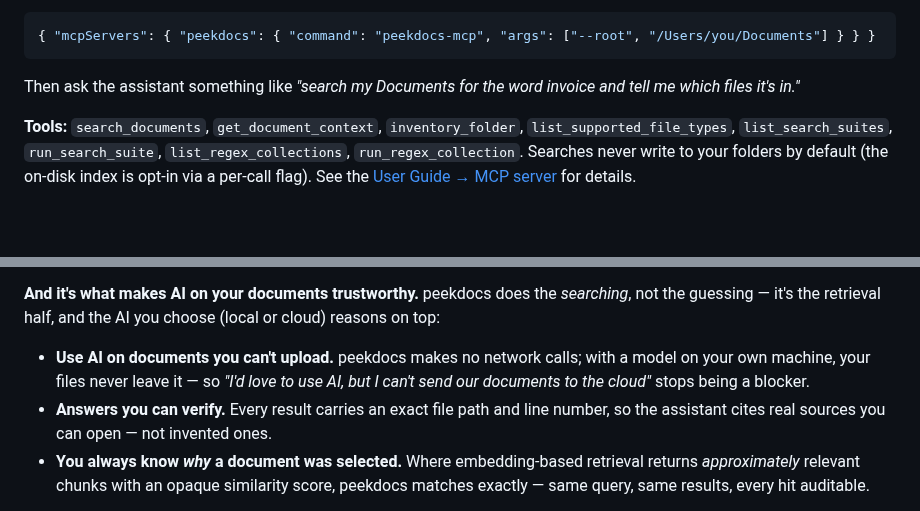
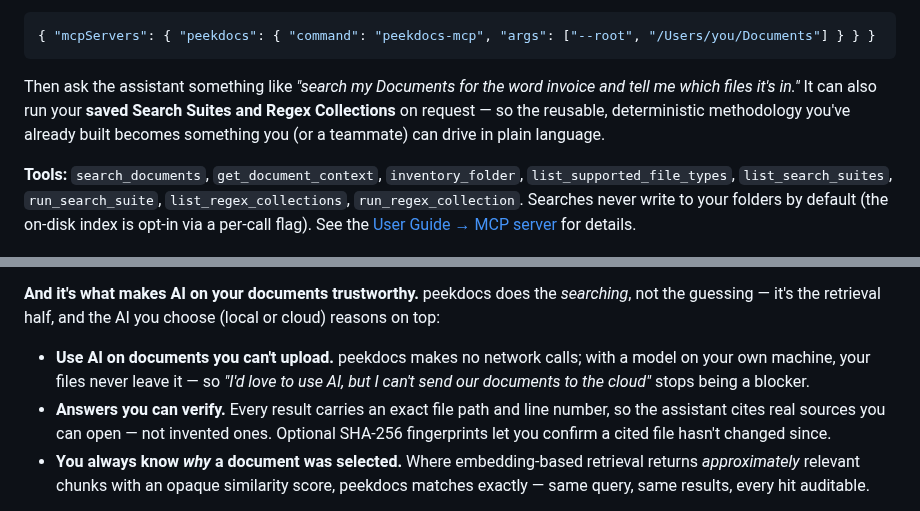
Before and after one commit to exbuf/peekdocs, a Markdown page: README.md, 2 parts joined by grey strips. GitHub-like rendering; blank space fills up the shorter version.

Commit message:
docs: surface two AI synergies (provenance-verified citations; AI-drivable suites/collections)
- 'Answers you can verify' bullet now notes optional SHA-256 fingerprints let
  you confirm a cited file hasn't changed (tamper-evident sourcing).
- MCP section notes the assistant can run your saved Search Suites and Regex
  Collections on request — your reusable deterministic methodology, drivable
  in plain language.

Co-Authored-By: Claude Opus 4.8 (1M context) <noreply@anthropic.com>

````diff
--- a/README.md
+++ b/README.md
@@ -469,7 +469,7 @@ For **Claude Desktop** (and other hosts that use a config file):
 { "mcpServers": { "peekdocs": { "command": "peekdocs-mcp", "args": ["--root", "/Users/you/Documents"] } } }
 ```
 
-Then ask the assistant something like *"search my Documents for the word invoice and tell me which files it's in."*
+Then ask the assistant something like *"search my Documents for the word invoice and tell me which files it's in."* It can also run your **saved Search Suites and Regex Collections** on request — so the reusable, deterministic methodology you've already built becomes something you (or a teammate) can drive in plain language.
 
 **Tools:** `search_documents`, `get_document_context`, `inventory_folder`, `list_supported_file_types`, `list_search_suites`, `run_search_suite`, `list_regex_collections`, `run_regex_collection`. Searches never write to your folders by default (the on-disk index is opt-in via a per-call flag). See the [User Guide → MCP server](docs/USER_GUIDE.md#mcp-server-search-from-an-ai-assistant) for details.
 
@@ -503,7 +503,7 @@ peekdocs is built for anyone who has files and needs to find something in them
 **And it's what makes AI on your documents trustworthy.** peekdocs does the *searching*, not the guessing — it's the retrieval half, and the AI you choose (local or cloud) reasons on top:
 
 - **Use AI on documents you can't upload.** peekdocs makes no network calls; with a model on your own machine, your files never leave it — so *"I'd love to use AI, but I can't send our documents to the cloud"* stops being a blocker.
-- **Answers you can verify.** Every result carries an exact file path and line number, so the assistant cites real sources you can open — not invented ones.
+- **Answers you can verify.** Every result carries an exact file path and line number, so the assistant cites real sources you can open — not invented ones. Optional SHA-256 fingerprints let you confirm a cited file hasn't changed since.
 - **You always know *why* a document was selected.** Where embedding-based retrieval returns *approximately* relevant chunks with an opaque similarity score, peekdocs matches exactly — same query, same results, every hit auditable.
 
 The combination of **local + privacy-first + grep-like power + OCR + regex workflows + reporting + automation + optional AI-assistant access (MCP)** across heterogeneous document collections is unusual. peekdocs delivers all of them in one tool — and the MCP server lets an AI assistant drive that same engine in plain language, staying fully offline when paired with a local model.
````
